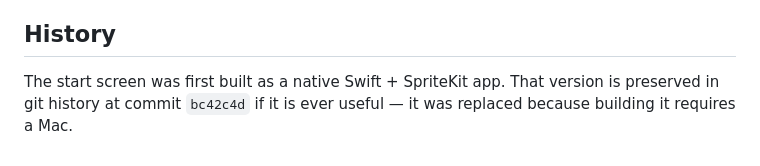
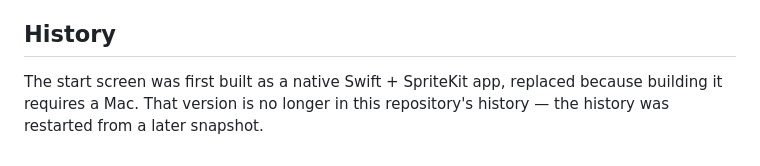
Before and after one commit to Brake2Turn/Unmoored-Test, a Markdown page: README.md, the part around the change. Rendered like a GitHub page.

```diff
--- a/README.md
+++ b/README.md
@@ -116,6 +116,6 @@ Still placeholders before you ship:
 
 ## History
 
-The start screen was first built as a native Swift + SpriteKit app. That version
-is preserved in git history at commit `bc42c4d` if it is ever useful — it was
-replaced because building it requires a Mac.
+The start screen was first built as a native Swift + SpriteKit app, replaced
+because building it requires a Mac. That version is no longer in this
+repository's history — the history was restarted from a later snapshot.
```
Also changed, not shown: CLAUDE.md (+4 -3 lines), 1 other file.
